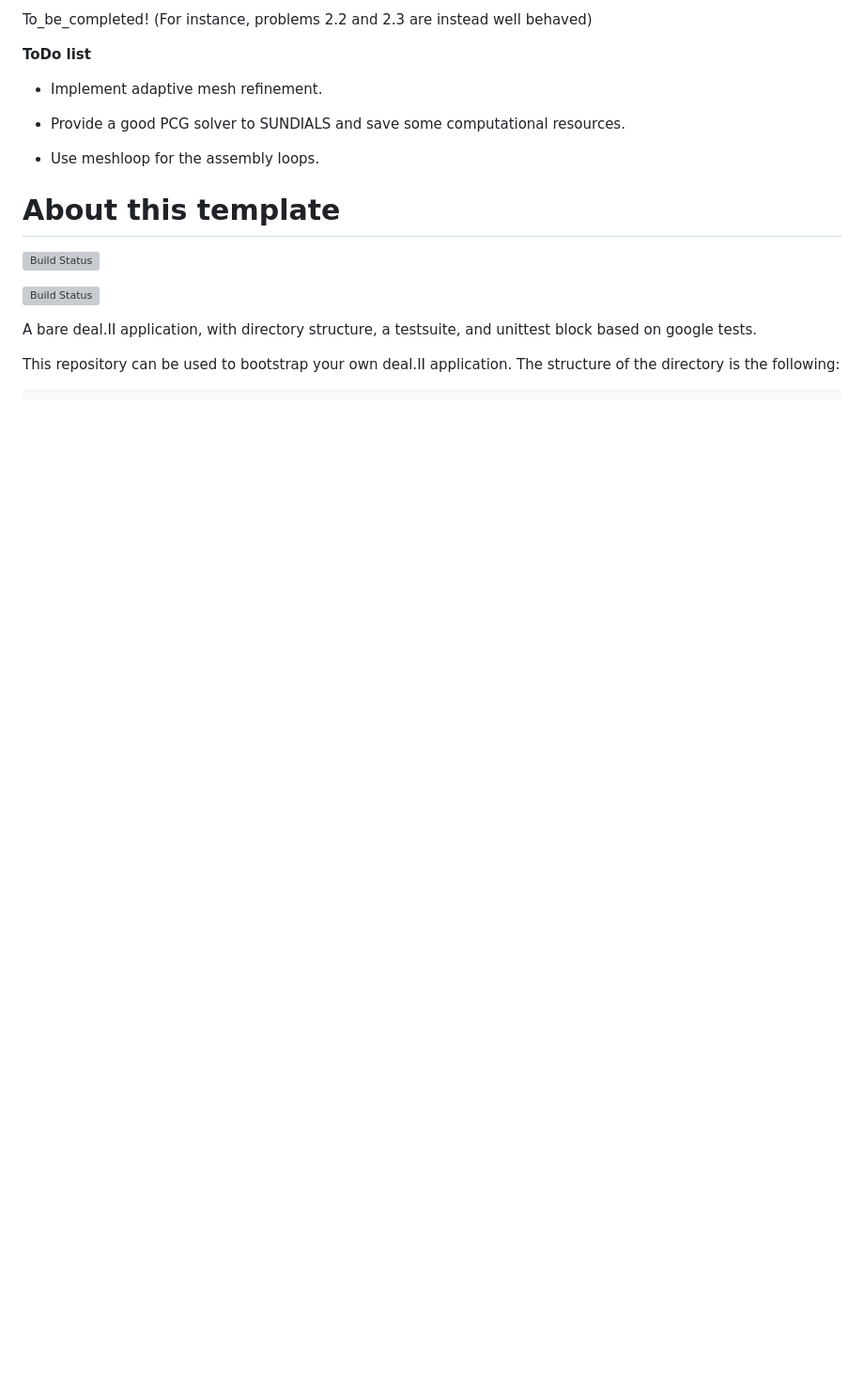
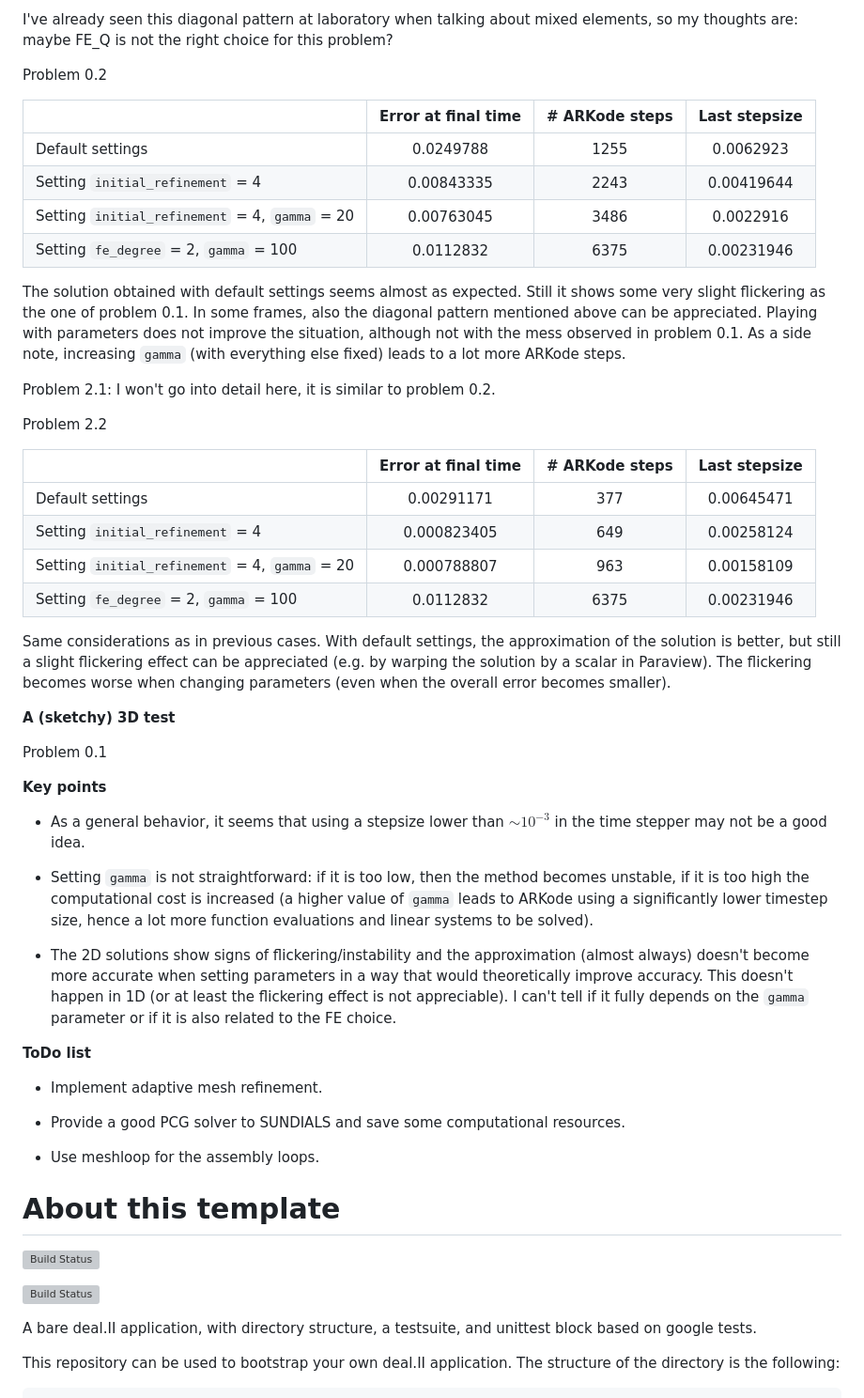
Before and after one commit to ste-dtst/nmpde-project, a Markdown page: README.md, the part around one of its changes. Shown at 94% size. Drawn GitHub-style; blank space fills up the shorter version; grey boxes are pictures that could not be loaded.

Commit message:
Tests (6)

```diff
--- a/README.md
+++ b/README.md
@@ -98,6 +98,42 @@ Here, modifying the parameters in a way that "would reduce the error" seems to m
 
-To_be_completed! (For instance, problems 2.2 and 2.3 are instead well behaved)
+I've already seen this diagonal pattern at laboratory when talking about mixed elements, so my thoughts are: maybe FE_Q is not the right choice for this problem?
 
+Problem 0.2
+
+|  		  											| Error at final time | # ARKode steps | Last stepsize |
+| ------------------------------------------------- |:------------------: | :------------: | :-----------: |
+| Default settings    								| 0.0249788 		  | 1255 		   | 0.0062923     |
+| Setting `initial_refinement` = 4					| 0.00843335 		  | 2243 		   | 0.00419644    |
+| Setting `initial_refinement` = 4, `gamma` = 20 	| 0.00763045 		  | 3486 		   | 0.0022916     |
+| Setting `fe_degree` = 2, `gamma` = 100 			| 0.0112832 		  | 6375 		   | 0.00231946    |
+
+The solution obtained with default settings seems almost as expected. Still it shows some very slight flickering as the one of problem 0.1. In some frames, also the diagonal pattern mentioned above can be appreciated. Playing with parameters does not improve the situation, although not with the mess observed in problem 0.1. As a side note, increasing `gamma` (with everything else fixed) leads to a lot more ARKode steps.
+
+Problem 2.1: I won't go into detail here, it is similar to problem 0.2.
+
+Problem 2.2
+
+|  		  											| Error at final time | # ARKode steps | Last stepsize |
+| ------------------------------------------------- |:------------------: | :------------: | :-----------: |
+| Default settings    								| 0.00291171 		  | 377 		   | 0.00645471    |
+| Setting `initial_refinement` = 4					| 0.000823405 		  | 649 		   | 0.00258124    |
+| Setting `initial_refinement` = 4, `gamma` = 20 	| 0.000788807 		  | 963 		   | 0.00158109    |
+| Setting `fe_degree` = 2, `gamma` = 100 			| 0.0112832 		  | 6375 		   | 0.00231946    |
+
+Same considerations as in previous cases. With default settings, the approximation of the solution is better, but still a slight flickering effect can be appreciated (e.g. by warping the solution by a scalar in Paraview). The flickering becomes worse when changing parameters (even when the overall error becomes smaller).
+
+
+**A (sketchy) 3D test**
+
+Problem 0.1
+
+**Key points**
+
+- As a general behavior, it seems that using a stepsize lower than $\sim 10^{-3}$ in the time stepper may not be a good idea.
+
+- Setting `gamma` is not straightforward: if it is too low, then the method becomes unstable, if it is too high the computational cost is increased (a higher value of `gamma` leads to ARKode using a significantly lower timestep size, hence a lot more function evaluations and linear systems to be solved).
+
+- The 2D solutions show signs of flickering/instability and the approximation (almost always) doesn't become more accurate when setting parameters in a way that would theoretically improve accuracy. This doesn't happen in 1D (or at least the flickering effect is not appreciable). I can't tell if it fully depends on the `gamma` parameter or if it is also related to the FE choice.
 
 
 **ToDo list**
```
Also changed, not shown: other parts of README.md (+9 -9 lines).
